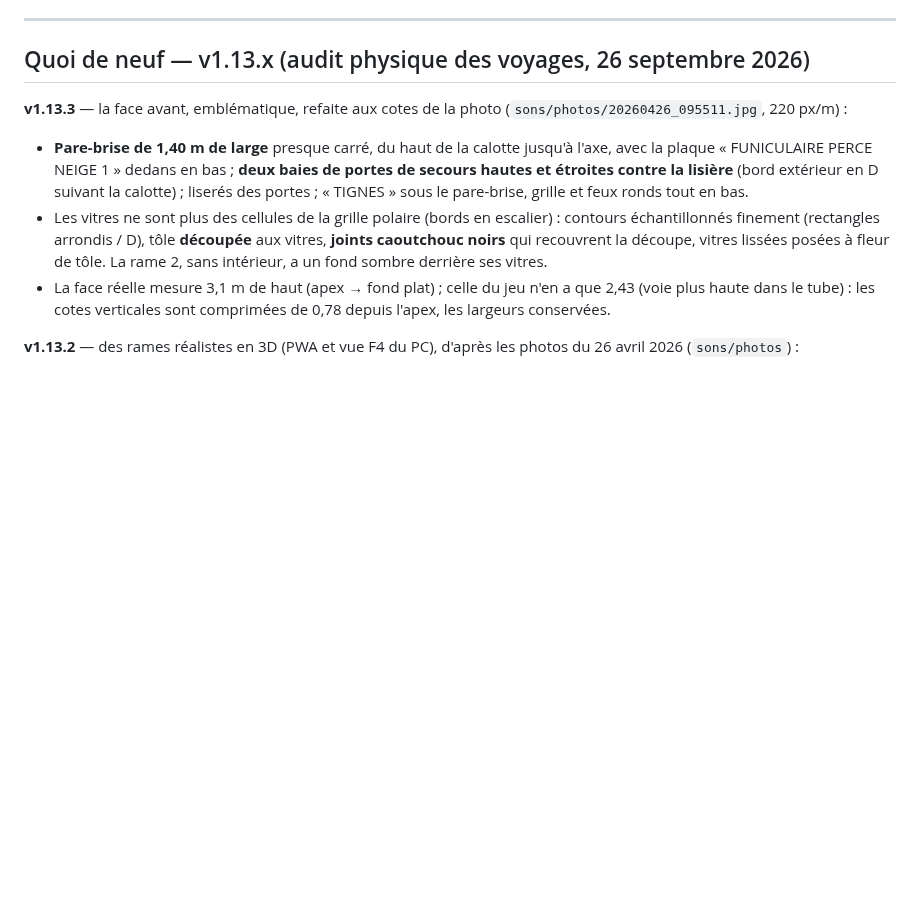
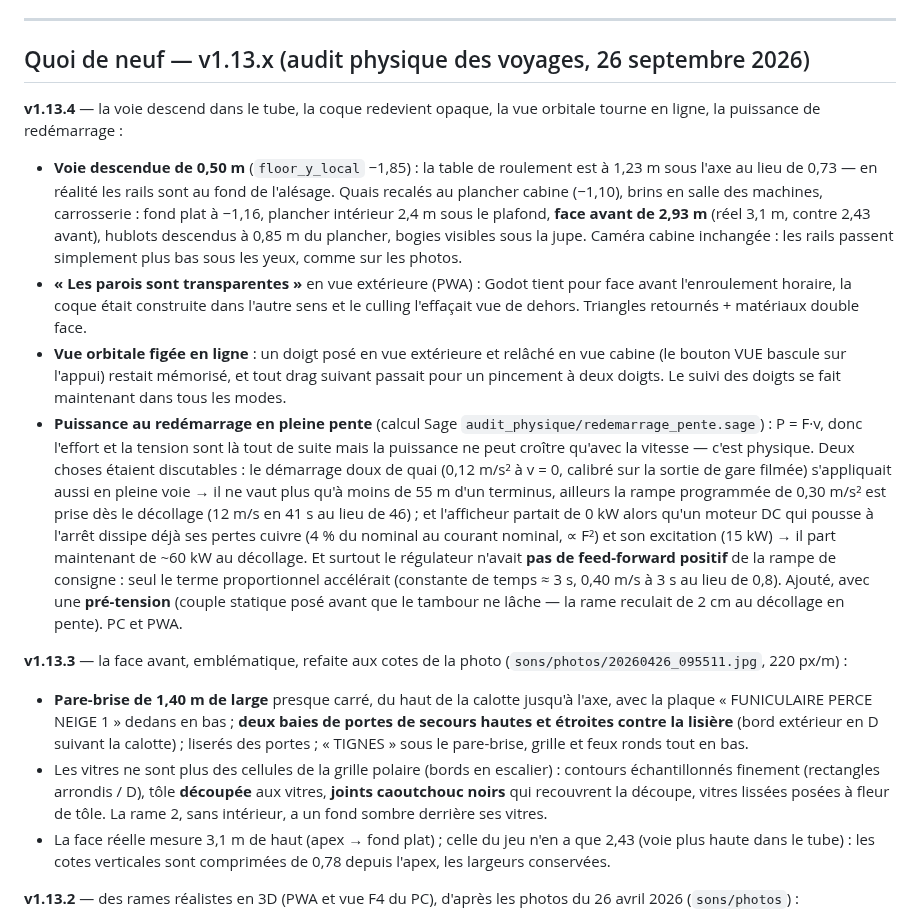
Before and after one commit to ARP273-ROSE/perce-neige-sim, a Markdown page: README.md, the part around the change. Drawn GitHub-style; blank space fills up the shorter version.

```diff
--- a/README.md
+++ b/README.md
@@ -13,6 +13,41 @@ An accurate PyQt6 simulation of the *Perce-Neige* underground funicular (built 1
 ---
 
 ## Quoi de neuf — v1.13.x (audit physique des voyages, 26 septembre 2026)
+
+**v1.13.4** — la voie descend dans le tube, la coque redevient opaque, la
+vue orbitale tourne en ligne, la puissance de redémarrage :
+- **Voie descendue de 0,50 m** (`floor_y_local` −1,85) : la table de
+  roulement est à 1,23 m sous l'axe au lieu de 0,73 — en réalité les rails
+  sont au fond de l'alésage. Quais recalés au plancher cabine (−1,10),
+  brins en salle des machines, carrosserie : fond plat à −1,16, plancher
+  intérieur 2,4 m sous le plafond, **face avant de 2,93 m** (réel 3,1 m,
+  contre 2,43 avant), hublots descendus à 0,85 m du plancher, bogies
+  visibles sous la jupe. Caméra cabine inchangée : les rails passent
+  simplement plus bas sous les yeux, comme sur les photos.
+- **« Les parois sont transparentes »** en vue extérieure (PWA) : Godot
+  tient pour face avant l'enroulement horaire, la coque était construite
+  dans l'autre sens et le culling l'effaçait vue de dehors. Triangles
+  retournés + matériaux double face.
+- **Vue orbitale figée en ligne** : un doigt posé en vue extérieure et
+  relâché en vue cabine (le bouton VUE bascule sur l'appui) restait
+  mémorisé, et tout drag suivant passait pour un pincement à deux doigts.
+  Le suivi des doigts se fait maintenant dans tous les modes.
+- **Puissance au redémarrage en pleine pente** (calcul Sage
+  `audit_physique/redemarrage_pente.sage`) : P = F·v, donc l'effort et la
+  tension sont là tout de suite mais la puissance ne peut croître qu'avec la
+  vitesse — c'est physique. Deux choses étaient discutables : le démarrage
+  doux de quai (0,12 m/s² à v = 0, calibré sur la sortie de gare filmée)
+  s'appliquait aussi en pleine voie → il ne vaut plus qu'à moins de 55 m
+  d'un terminus, ailleurs la rampe programmée de 0,30 m/s² est prise dès le
+  décollage (12 m/s en 41 s au lieu de 46) ; et l'afficheur partait de
+  0 kW alors qu'un moteur DC qui pousse à l'arrêt dissipe déjà ses pertes
+  cuivre (4 % du nominal au courant nominal, ∝ F²) et son excitation
+  (15 kW) → il part maintenant de ~60 kW au décollage. Et surtout le
+  régulateur n'avait **pas de feed-forward positif** de la rampe de
+  consigne : seul le terme proportionnel accélérait (constante de temps
+  ≈ 3 s, 0,40 m/s à 3 s au lieu de 0,8). Ajouté, avec une **pré-tension**
+  (couple statique posé avant que le tambour ne lâche — la rame reculait
+  de 2 cm au décollage en pente). PC et PWA.
 
 **v1.13.3** — la face avant, emblématique, refaite aux cotes de la photo
 (`sons/photos/20260426_095511.jpg`, 220 px/m) :
```
Also changed, not shown: audit_physique/rame_face.png, audit_physique/rame_rendu.png, 14 other files.
